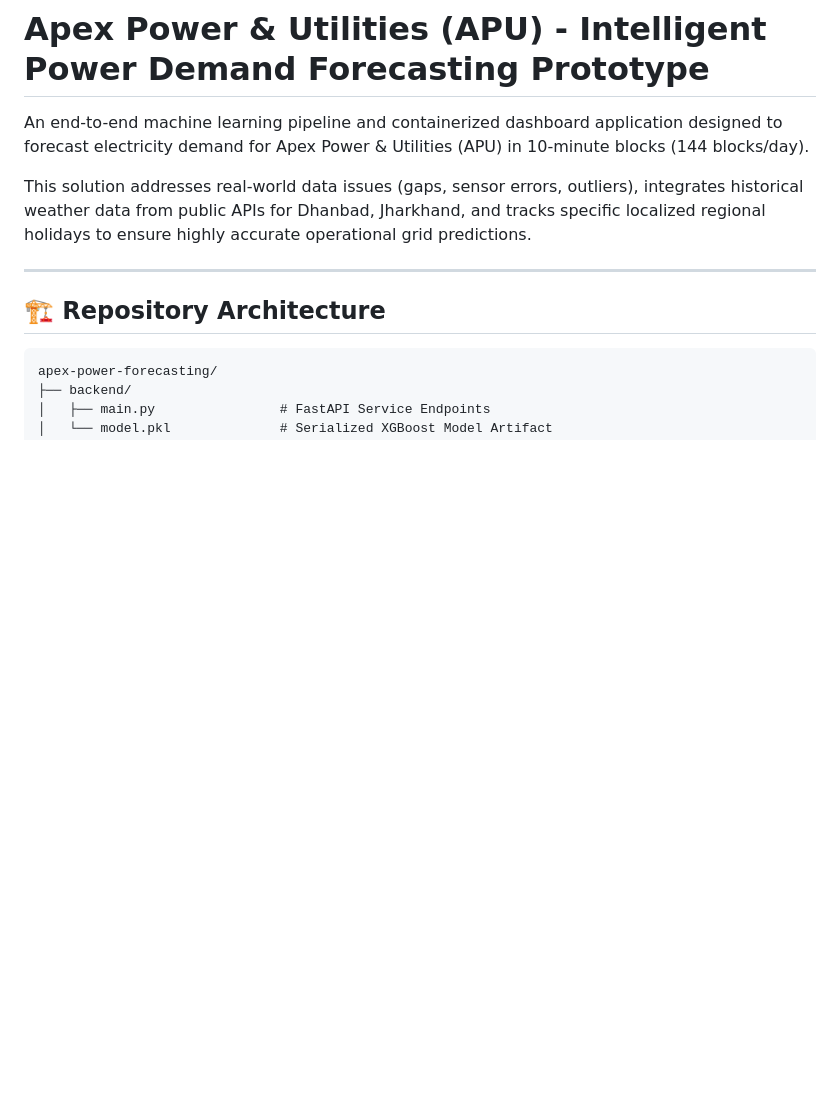
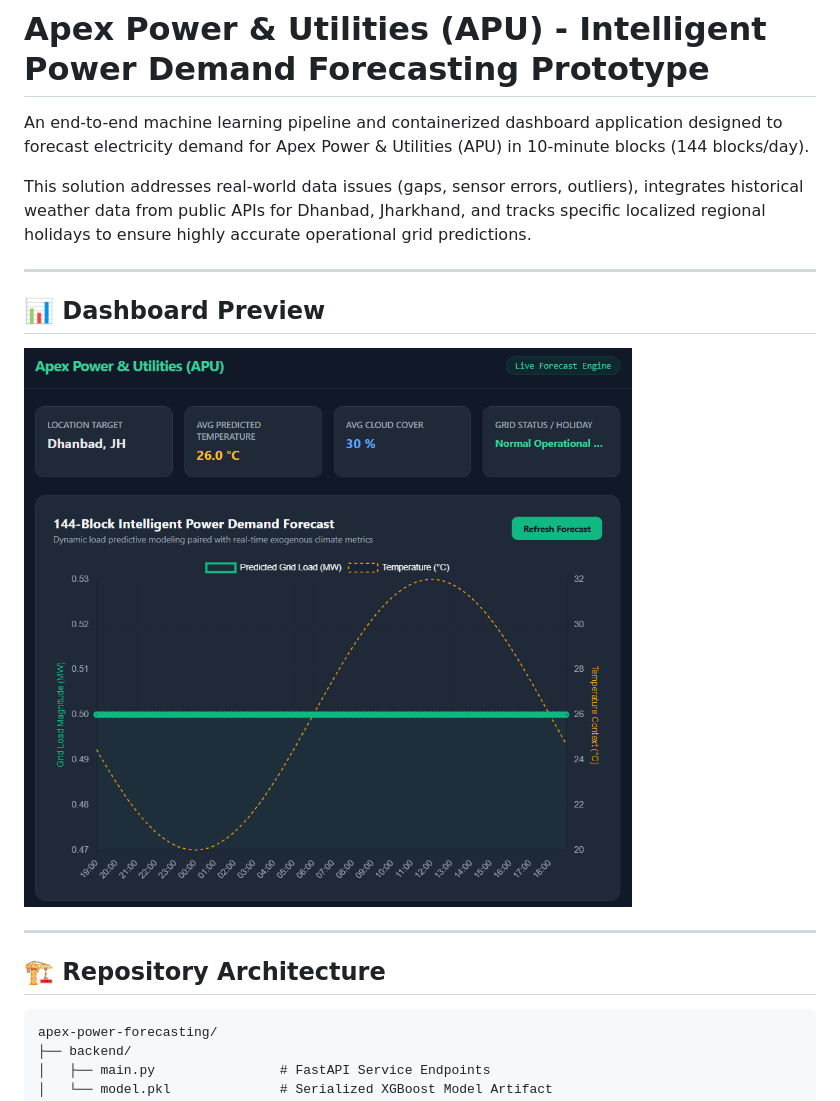
Before and after one commit to devasmita123/apex-power-forecasting, a Markdown page: README.md, the part around one of its changes. Drawn GitHub-style; blank space fills up the shorter version.

```diff
--- a/README.md
+++ b/README.md
@@ -3,6 +3,12 @@
 An end-to-end machine learning pipeline and containerized dashboard application designed to forecast electricity demand for Apex Power & Utilities (APU) in 10-minute blocks (144 blocks/day).
 
 This solution addresses real-world data issues (gaps, sensor errors, outliers), integrates historical weather data from public APIs for Dhanbad, Jharkhand, and tracks specific localized regional holidays to ensure highly accurate operational grid predictions.
+
+---
+
+## 📊 Dashboard Preview
+
+![APU Dashboard System Preview](frontend/dashboard_preview.png)
 
 ---
 
```
Also changed, not shown: other parts of README.md (+6 -0 lines).
